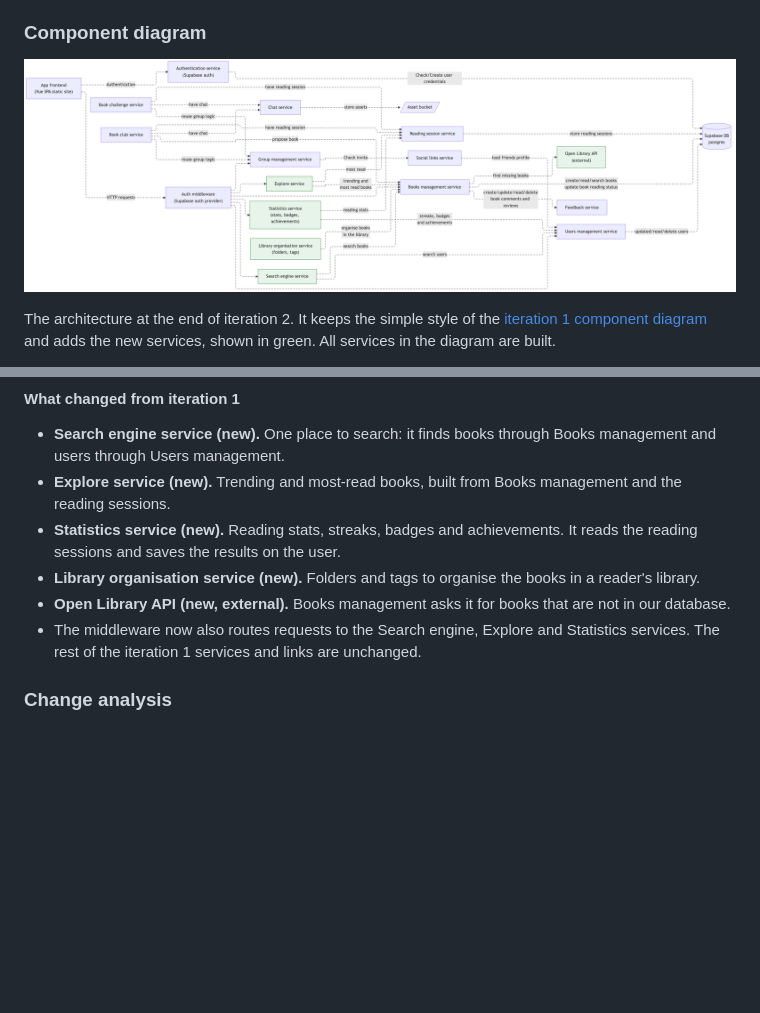
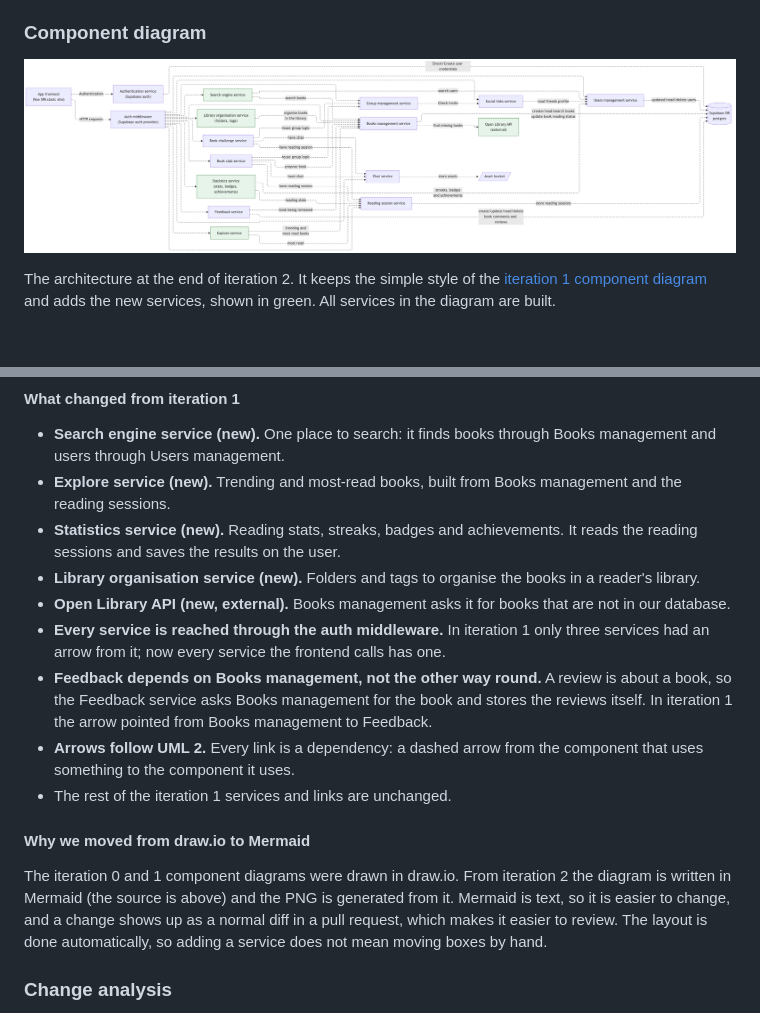
Before and after one commit to MESW-LES-2627/les-project-group-6, a Markdown page: docs/design.md, 2 parts joined by grey strips. GitHub-like rendering; pictures changed too: docs/oop_assets/component_diagram_iteration_2.png; blank space fills up the shorter version.

```diff
--- a/docs/design.md
+++ b/docs/design.md
@@ -530,7 +538,14 @@ flowchart LR
 - **Statistics service (new).** Reading stats, streaks, badges and achievements. It reads the reading sessions and saves the results on the user.
 - **Library organisation service (new).** Folders and tags to organise the books in a reader's library.
 - **Open Library API (new, external).** Books management asks it for books that are not in our database.
-- The middleware now also routes requests to the Search engine, Explore and Statistics services. The rest of the iteration 1 services and links are unchanged.
+- **Every service is reached through the auth middleware.** In iteration 1 only three services had an arrow from it; now every service the frontend calls has one.
+- **Feedback depends on Books management, not the other way round.** A review is about a book, so the Feedback service asks Books management for the book and stores the reviews itself. In iteration 1 the arrow pointed from Books management to Feedback.
+- **Arrows follow UML 2.** Every link is a dependency: a dashed arrow from the component that uses something to the component it uses.
+- The rest of the iteration 1 services and links are unchanged.
+
+#### Why we moved from draw.io to Mermaid
+
+The iteration 0 and 1 component diagrams were drawn in draw.io. From iteration 2 the diagram is written in Mermaid (the source is above) and the PNG is generated from it. Mermaid is text, so it is easier to change, and a change shows up as a normal diff in a pull request, which makes it easier to review. The layout is done automatically, so adding a service does not mean moving boxes by hand.
 
 ### Change analysis
 
```
Also changed, not shown: other parts of docs/design.md (+9 -1 lines), 2 other files.
